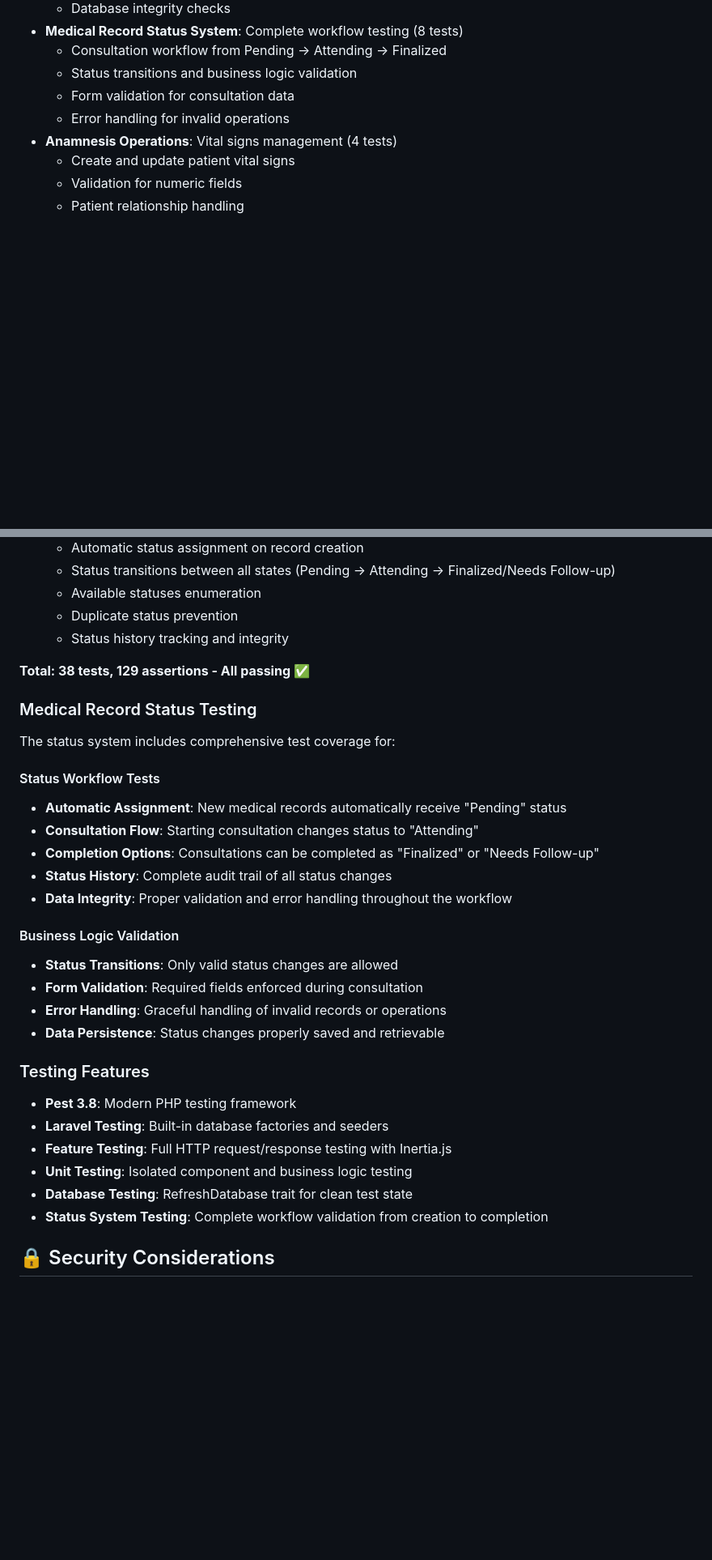
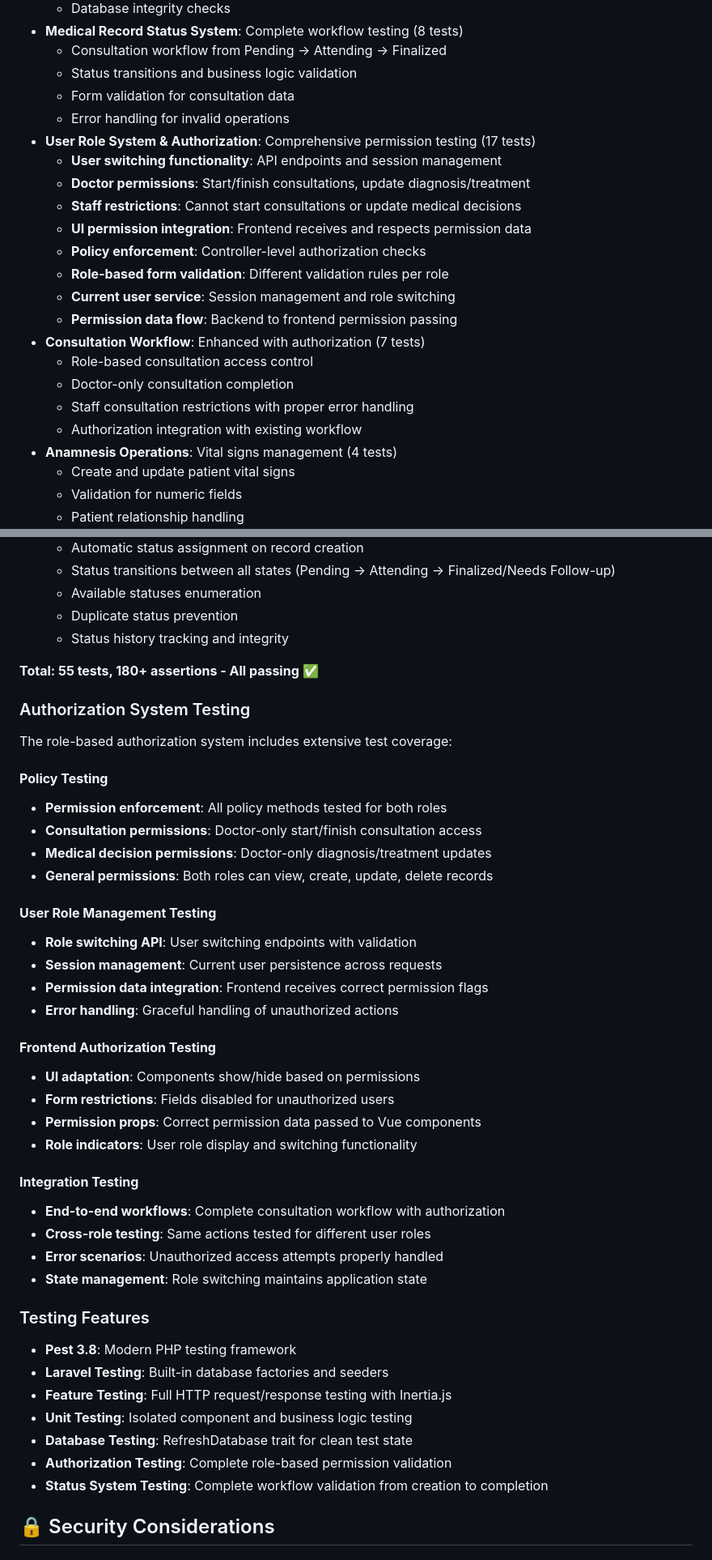
Before and after one commit to facfelipe/laravel-inertia-sample, a Markdown page: README.md, 2 parts joined by grey strips. Shown: that part at 81% size. GitHub-like rendering; blank space fills up the shorter version.

```diff
--- a/README.md
+++ b/README.md
@@ -451,6 +492,20 @@ The application includes comprehensive testing covering:
   - Status transitions and business logic validation
   - Form validation for consultation data
   - Error handling for invalid operations
+- **User Role System & Authorization**: Comprehensive permission testing (17 tests)
+  - **User switching functionality**: API endpoints and session management
+  - **Doctor permissions**: Start/finish consultations, update diagnosis/treatment
+  - **Staff restrictions**: Cannot start consultations or update medical decisions
+  - **UI permission integration**: Frontend receives and respects permission data
+  - **Policy enforcement**: Controller-level authorization checks
+  - **Role-based form validation**: Different validation rules per role
+  - **Current user service**: Session management and role switching
+  - **Permission data flow**: Backend to frontend permission passing
+- **Consultation Workflow**: Enhanced with authorization (7 tests)
+  - Role-based consultation access control
+  - Doctor-only consultation completion
+  - Staff consultation restrictions with proper error handling
+  - Authorization integration with existing workflow
 - **Anamnesis Operations**: Vital signs management (4 tests)
   - Create and update patient vital signs
   - Validation for numeric fields
@@ -471,23 +526,34 @@ The application includes comprehensive testing covering:
   - Duplicate status prevention
   - Status history tracking and integrity
 
-**Total: 38 tests, 129 assertions - All passing ✅**
+**Total: 55 tests, 180+ assertions - All passing ✅**
 
-### Medical Record Status Testing
-The status system includes comprehensive test coverage for:
+### Authorization System Testing
+The role-based authorization system includes extensive test coverage:
 
-#### Status Workflow Tests
-- **Automatic Assignment**: New medical records automatically receive "Pending" status
-- **Consultation Flow**: Starting consultation changes status to "Attending"
-- **Completion Options**: Consultations can be completed as "Finalized" or "Needs Follow-up"
-- **Status History**: Complete audit trail of all status changes
-- **Data Integrity**: Proper validation and error handling throughout the workflow
+#### **Policy Testing**
+- **Permission enforcement**: All policy methods tested for both roles
+- **Consultation permissions**: Doctor-only start/finish consultation access
+- **Medical decision permissions**: Doctor-only diagnosis/treatment updates
+- **General permissions**: Both roles can view, create, update, delete records
 
-#### Business Logic Validation
-- **Status Transitions**: Only valid status changes are allowed
-- **Form Validation**: Required fields enforced during consultation
-- **Error Handling**: Graceful handling of invalid records or operations
-- **Data Persistence**: Status changes properly saved and retrievable
+#### **User Role Management Testing**
+- **Role switching API**: User switching endpoints with validation
+- **Session management**: Current user persistence across requests
+- **Permission data integration**: Frontend receives correct permission flags
+- **Error handling**: Graceful handling of unauthorized actions
+
+#### **Frontend Authorization Testing**
+- **UI adaptation**: Components show/hide based on permissions
+- **Form restrictions**: Fields disabled for unauthorized users
+- **Permission props**: Correct permission data passed to Vue components
+- **Role indicators**: User role display and switching functionality
+
+#### **Integration Testing**
+- **End-to-end workflows**: Complete consultation workflow with authorization
+- **Cross-role testing**: Same actions tested for different user roles
+- **Error scenarios**: Unauthorized access attempts properly handled
+- **State management**: Role switching maintains application state
 
 ### Testing Features
 - **Pest 3.8**: Modern PHP testing framework
@@ -495,6 +561,7 @@ The status system includes comprehensive test coverage for:
 - **Feature Testing**: Full HTTP request/response testing with Inertia.js
 - **Unit Testing**: Isolated component and business logic testing
 - **Database Testing**: RefreshDatabase trait for clean test state
+- **Authorization Testing**: Complete role-based permission validation
 - **Status System Testing**: Complete workflow validation from creation to completion
 
 ## 🔒 Security Considerations
```
Also changed, not shown: other parts of README.md (+46 -1 lines).
